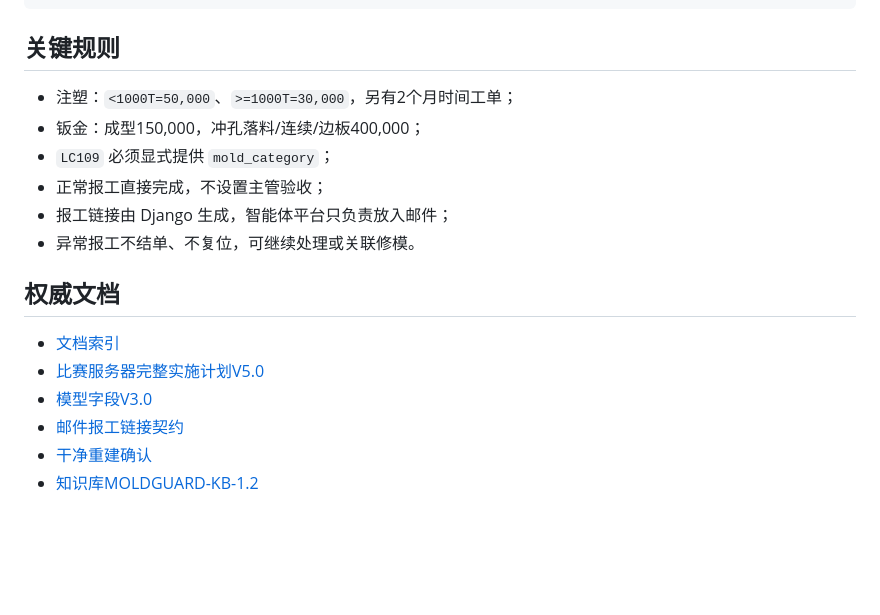
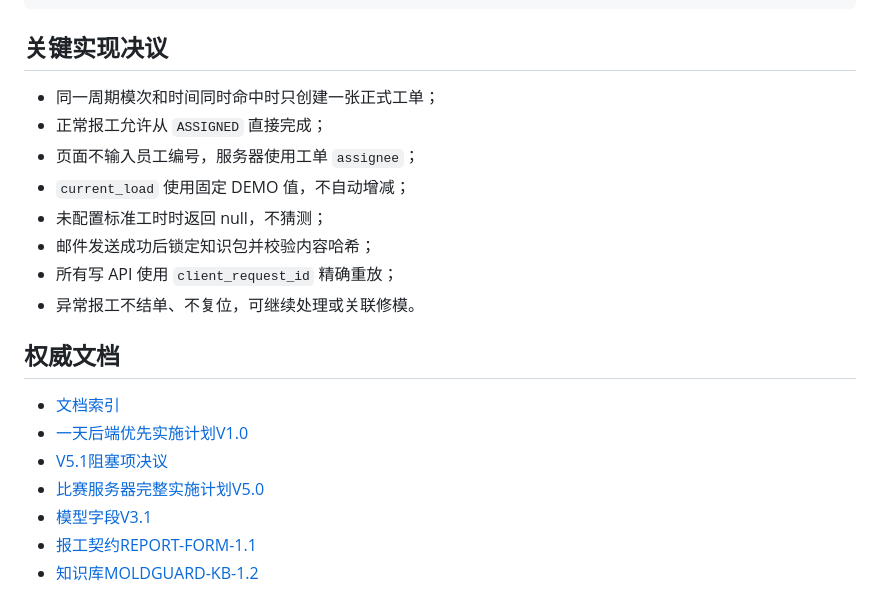
Before and after one commit to jsdfhasuh/moldguard-django-server, a Markdown page: README.md, the part around one of its changes. GitHub-like rendering; blank space fills up the shorter version.

````diff
--- a/README.md
+++ b/README.md
@@ -68,20 +96,23 @@ knowledge-base/   解压后的最终知识文档、发布清单和校验信息
 → 查询工时、完成率和模具履历
 ```
 
-## 关键规则
+## 关键实现决议
 
-- 注塑：`<1000T=50,000`、`>=1000T=30,000`，另有2个月时间工单；
-- 钣金：成型150,000，冲孔落料/连续/边板400,000；
-- `LC109` 必须显式提供 `mold_category`；
-- 正常报工直接完成，不设置主管验收；
-- 报工链接由 Django 生成，智能体平台只负责放入邮件；
+- 同一周期模次和时间同时命中时只创建一张正式工单；
+- 正常报工允许从 `ASSIGNED` 直接完成；
+- 页面不输入员工编号，服务器使用工单 `assignee`；
+- `current_load` 使用固定 DEMO 值，不自动增减；
+- 未配置标准工时时返回 null，不猜测；
+- 邮件发送成功后锁定知识包并校验内容哈希；
+- 所有写 API 使用 `client_request_id` 精确重放；
 - 异常报工不结单、不复位，可继续处理或关联修模。
 
 ## 权威文档
 
 - [文档索引](docs/README.md)
+- [一天后端优先实施计划V1.0](docs/plans/2026-08-13-moldguard-one-day-backend-first-plan.md)
+- [V5.1阻塞项决议](docs/decisions/2026-08-13-v5.1-blocker-resolution.md)
 - [比赛服务器完整实施计划V5.0](docs/plans/2026-08-12-moldguard-django-implementation-plan.md)
-- [模型字段V3.0](docs/models/2026-08-13-django-model-field-review.md)
-- [邮件报工链接契约](docs/contracts/2026-08-13-mail-report-link-contract.md)
-- [干净重建确认](docs/decisions/2026-08-13-competition-server-clean-build-confirmation.md)
+- [模型字段V3.1](docs/models/2026-08-13-django-model-field-review.md)
+- [报工契约REPORT-FORM-1.1](docs/contracts/2026-08-13-mail-report-link-contract.md)
 - [知识库MOLDGUARD-KB-1.2](knowledge-base/releases/MOLDGUARD-KB-1.2/README.md)
````
Also changed, not shown: other parts of README.md (+34 -6 lines).
